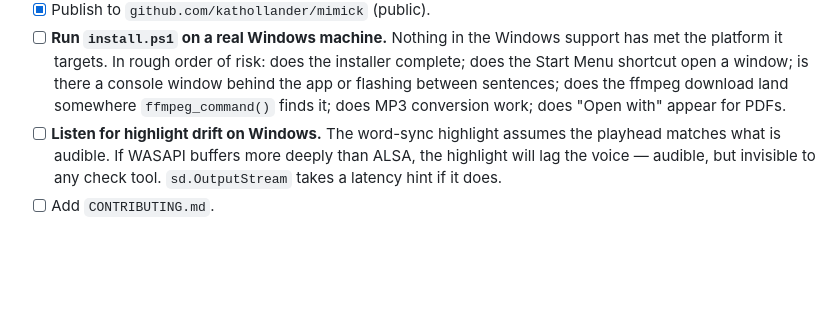
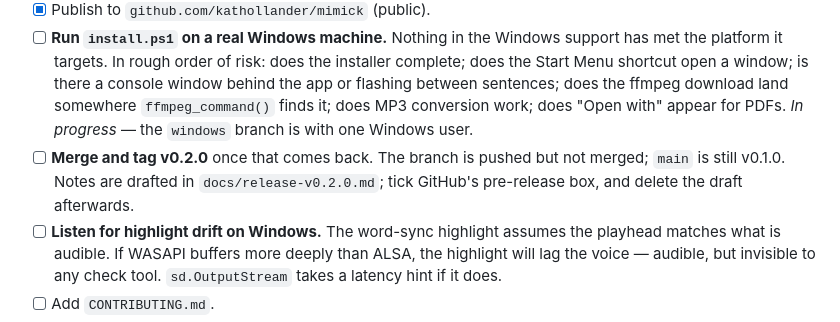
Before and after one commit to kathollander/mimick, a Markdown page: docs/ROADMAP.md, the part around the change. Rendered like a GitHub page; blank space fills up the shorter version.

```diff
--- a/docs/ROADMAP.md
+++ b/docs/ROADMAP.md
@@ -121,6 +121,11 @@ What is still outstanding before it is worth calling a release:
       a console window behind the app or flashing between sentences; does the
       ffmpeg download land somewhere `ffmpeg_command()` finds it; does MP3
       conversion work; does "Open with" appear for PDFs.
+      *In progress* — the `windows` branch is with one Windows user.
+- [ ] **Merge and tag v0.2.0** once that comes back. The branch is pushed but
+      not merged; `main` is still v0.1.0. Notes are drafted in
+      `docs/release-v0.2.0.md`; tick GitHub's pre-release box, and delete the
+      draft afterwards.
 - [ ] **Listen for highlight drift on Windows.** The word-sync highlight assumes
       the playhead matches what is audible. If WASAPI buffers more deeply than
       ALSA, the highlight will lag the voice — audible, but invisible to any
```
Also changed, not shown: docs/HANDOFF.md (+23 -4 lines), docs/release-v0.2.0.md (added, +70 -0 lines).
